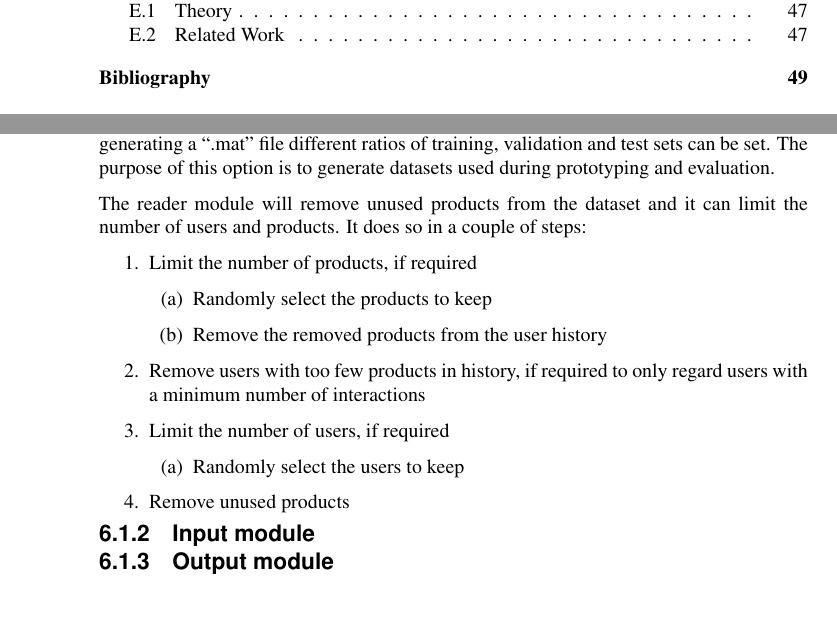
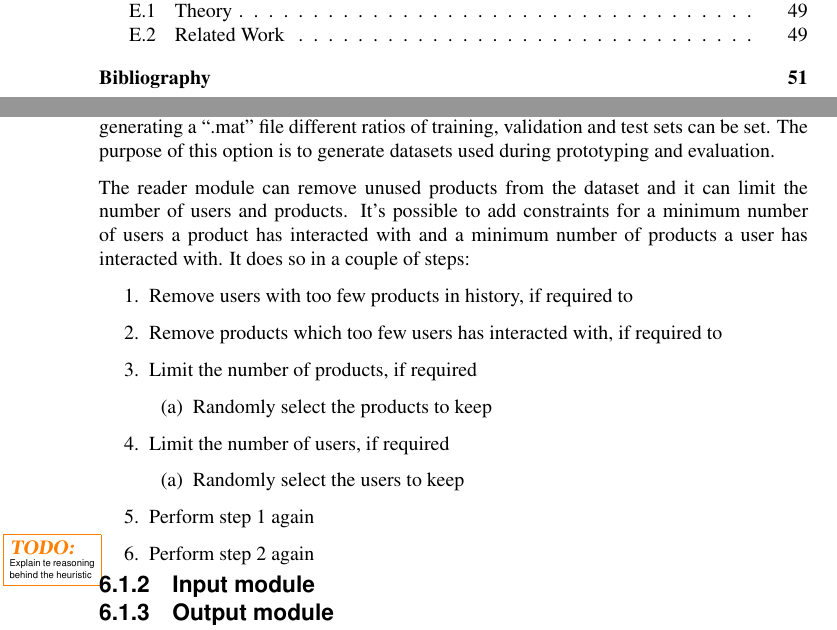
Before and after one commit to treeman/masters-thesis, a LaTeX thesis (report/main.tex, which reads report/results/system.tex): two parts of pages 8 and 30 of 58 before the commit and two parts of pages 8 and 30 of 60 after it, joined at a grey line, cut so that both start at the same text, the shorter picture padded with empty space. Compiled offline with pdfLaTeX; a LaTeX package or settings file that is missing is left out.

Commit message:
Update new filter algorithm

```diff
--- a/report/results/system.tex
+++ b/report/results/system.tex
@@ -44,22 +44,27 @@ Secondly the appropriate plugin will be selected via command line arguments and
 
 With the selected data the reader module can then generate matlab data file output in the form of a ``.mat'' file, upload the data to the database or simply print some statistics. When generating a ``.mat'' file different ratios of training, validation and test sets can be set. The purpose of this option is to generate datasets used during prototyping and evaluation.
 
-The reader module will remove unused products from the dataset and it can limit the number of users and products. It does so in a couple of steps:
+The reader module can remove unused products from the dataset and it can limit the number of users and products. It's possible to add constraints for a minimum number of users a product has interacted with and a minimum number of products a user has interacted with.  It does so in a couple of steps:
 
 \begin{enumerate}
+    \item \label{filter_users} Remove users with too few products in history, if required to
+    \item \label{filter_products} Remove products which too few users has interacted with, if required to
+
     \item Limit the number of products, if required
         \begin{enumerate}
             \item Randomly select the products to keep
-            \item Remove the removed products from the user history
+            %\item Remove the removed products from the user history
         \end{enumerate}
-    \item Remove users with too few products in history, if required to only regard users with a minimum number of interactions
     \item Limit the number of users, if required
         \begin{enumerate}
             \item Randomly select the users to keep
         \end{enumerate}
-    \item Remove unused products
+
+    \item Perform step \ref{filter_users} again
+    \item Perform step \ref{filter_products} again
 \end{enumerate}
 
+\Warning[TODO]{ Explain te reasoning behind the heuristic }
 
 
 \subsection{Input module}
```
